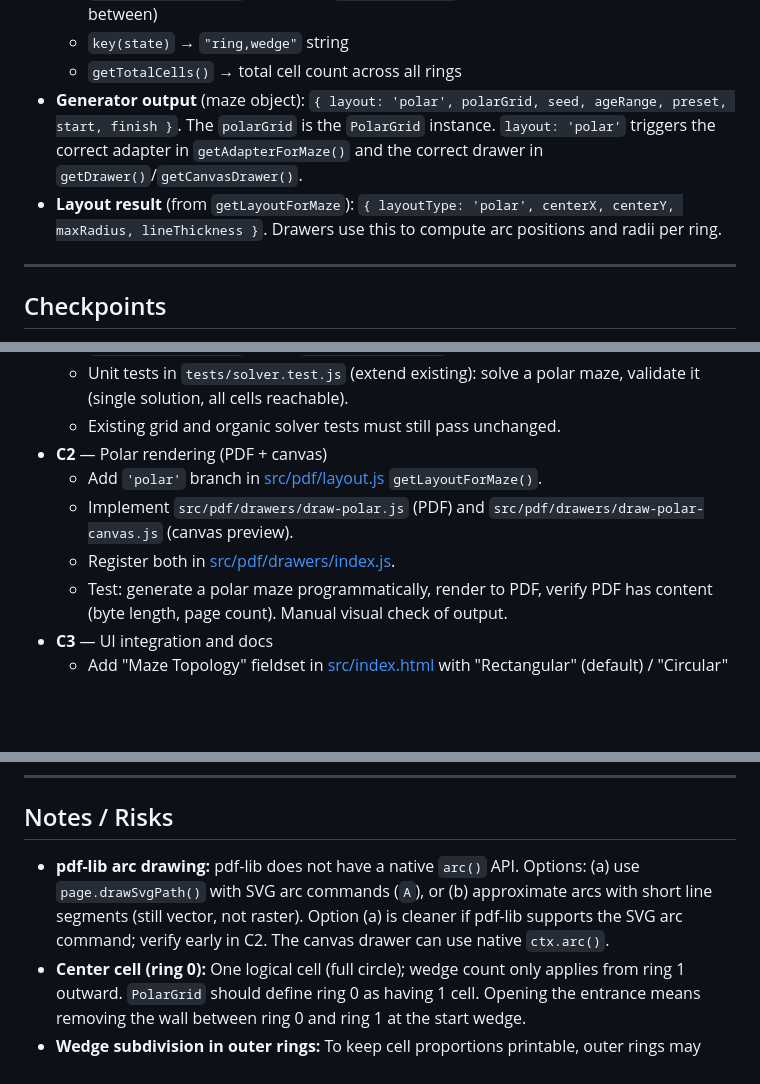
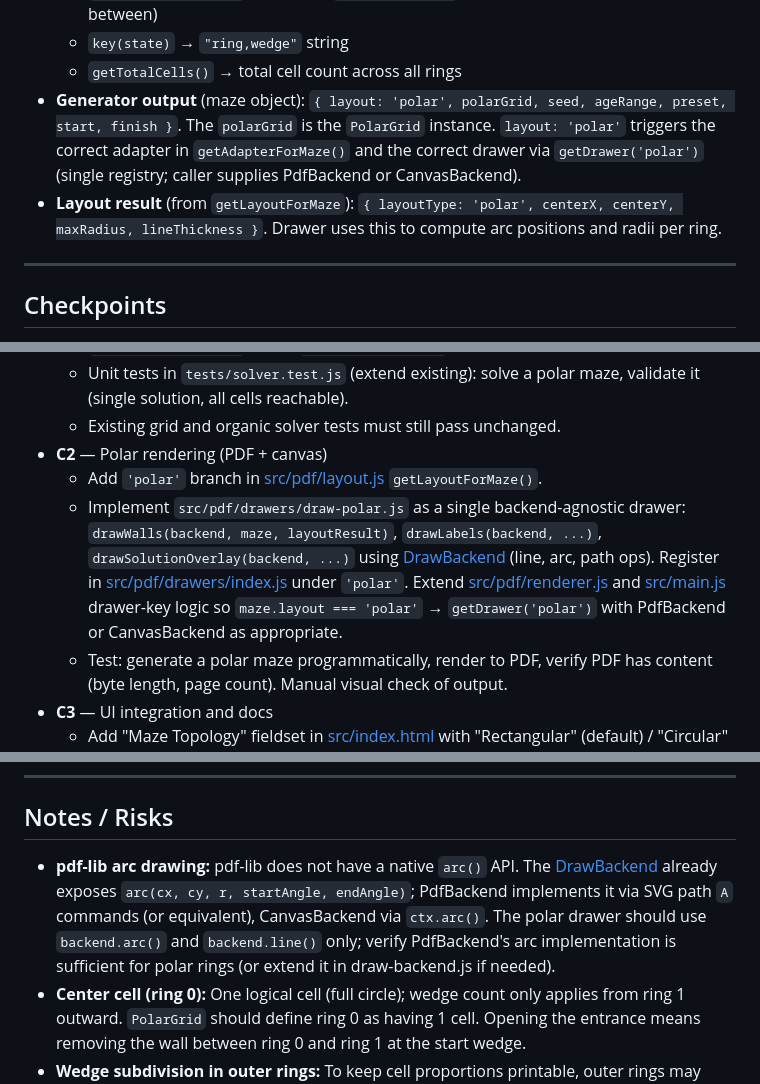
Before and after one commit to makernik/MazeMaker, a Markdown page: .cursor/plans/circular_mazes_implementation_f1dda3a0.plan.md, 3 parts joined by grey strips. GitHub-like rendering; blank space fills up the shorter version.

```diff
--- a/.cursor/plans/circular_mazes_implementation_f1dda3a0.plan.md
+++ b/.cursor/plans/circular_mazes_implementation_f1dda3a0.plan.md
@@ -112,8 +113,8 @@ flowchart LR
   - `getNeighbors(state)` → array of `{ ring, wedge }` reachable from state (no wall between)
   - `key(state)` → `"ring,wedge"` string
   - `getTotalCells()` → total cell count across all rings
-- **Generator output** (maze object): `{ layout: 'polar', polarGrid, seed, ageRange, preset, start, finish }`. The `polarGrid` is the `PolarGrid` instance. `layout: 'polar'` triggers the correct adapter in `getAdapterForMaze()` and the correct drawer in `getDrawer()`/`getCanvasDrawer()`.
-- **Layout result** (from `getLayoutForMaze`): `{ layoutType: 'polar', centerX, centerY, maxRadius, lineThickness }`. Drawers use this to compute arc positions and radii per ring.
+- **Generator output** (maze object): `{ layout: 'polar', polarGrid, seed, ageRange, preset, start, finish }`. The `polarGrid` is the `PolarGrid` instance. `layout: 'polar'` triggers the correct adapter in `getAdapterForMaze()` and the correct drawer via `getDrawer('polar')` (single registry; caller supplies PdfBackend or CanvasBackend).
+- **Layout result** (from `getLayoutForMaze`): `{ layoutType: 'polar', centerX, centerY, maxRadius, lineThickness }`. Drawer uses this to compute arc positions and radii per ring.
 
 ---
 
@@ -130,8 +131,7 @@ flowchart LR
   - Existing grid and organic solver tests must still pass unchanged.
 - **C2** — Polar rendering (PDF + canvas)
   - Add `'polar'` branch in [src/pdf/layout.js](src/pdf/layout.js) `getLayoutForMaze()`.
-  - Implement `src/pdf/drawers/draw-polar.js` (PDF) and `src/pdf/drawers/draw-polar-canvas.js` (canvas preview).
-  - Register both in [src/pdf/drawers/index.js](src/pdf/drawers/index.js).
+  - Implement `src/pdf/drawers/draw-polar.js` as a single backend-agnostic drawer: `drawWalls(backend, maze, layoutResult)`, `drawLabels(backend, ...)`, `drawSolutionOverlay(backend, ...)` using [DrawBackend](src/pdf/drawers/draw-backend.js) (line, arc, path ops). Register in [src/pdf/drawers/index.js](src/pdf/drawers/index.js) under `'polar'`. Extend [src/pdf/renderer.js](src/pdf/renderer.js) and [src/main.js](src/main.js) drawer-key logic so `maze.layout === 'polar'` → `getDrawer('polar')` with PdfBackend or CanvasBackend as appropriate.
   - Test: generate a polar maze programmatically, render to PDF, verify PDF has content (byte length, page count). Manual visual check of output.
 - **C3** — UI integration and docs
   - Add "Maze Topology" fieldset in [src/index.html](src/index.html) with "Rectangular" (default) / "Circular" radios.
@@ -175,7 +175,7 @@ npm run build
 
 ## Notes / Risks
 
-- **pdf-lib arc drawing:** pdf-lib does not have a native `arc()` API. Options: (a) use `page.drawSvgPath()` with SVG arc commands (`A`), or (b) approximate arcs with short line segments (still vector, not raster). Option (a) is cleaner if pdf-lib supports the SVG arc command; verify early in C2. The canvas drawer can use native `ctx.arc()`.
+- **pdf-lib arc drawing:** pdf-lib does not have a native `arc()` API. The [DrawBackend](src/pdf/drawers/draw-backend.js) already exposes `arc(cx, cy, r, startAngle, endAngle)`; PdfBackend implements it via SVG path `A` commands (or equivalent), CanvasBackend via `ctx.arc()`. The polar drawer should use `backend.arc()` and `backend.line()` only; verify PdfBackend's arc implementation is sufficient for polar rings (or extend it in draw-backend.js if needed).
 - **Center cell (ring 0):** One logical cell (full circle); wedge count only applies from ring 1 outward. `PolarGrid` should define ring 0 as having 1 cell. Opening the entrance means removing the wall between ring 0 and ring 1 at the start wedge.
 - **Wedge subdivision in outer rings:** To keep cell proportions printable, outer rings may have 2x the wedge count of inner rings. The `PolarGrid` must handle variable wedge counts per ring and map neighbor relationships across ring boundaries where wedge counts differ (one cell inward maps to two cells outward, etc.).
 - **Edge case:** Presets must use at least 3 rings (center + 2) for a meaningful maze. Age 3 preset should be small but not degenerate.
```
Also changed, not shown: other parts of .cursor/plans/circular_mazes_implementation_f1dda3a0.plan.md (+16 -15 lines).
